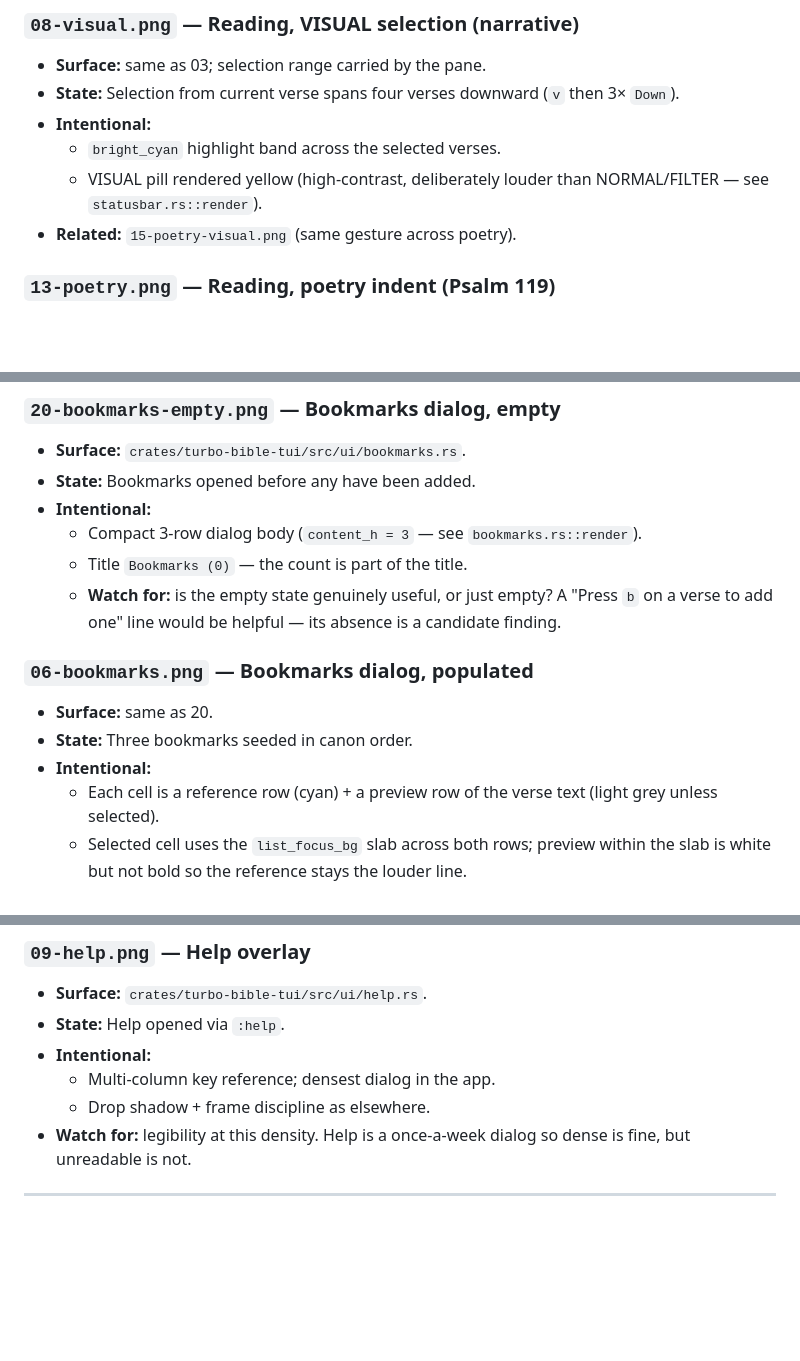
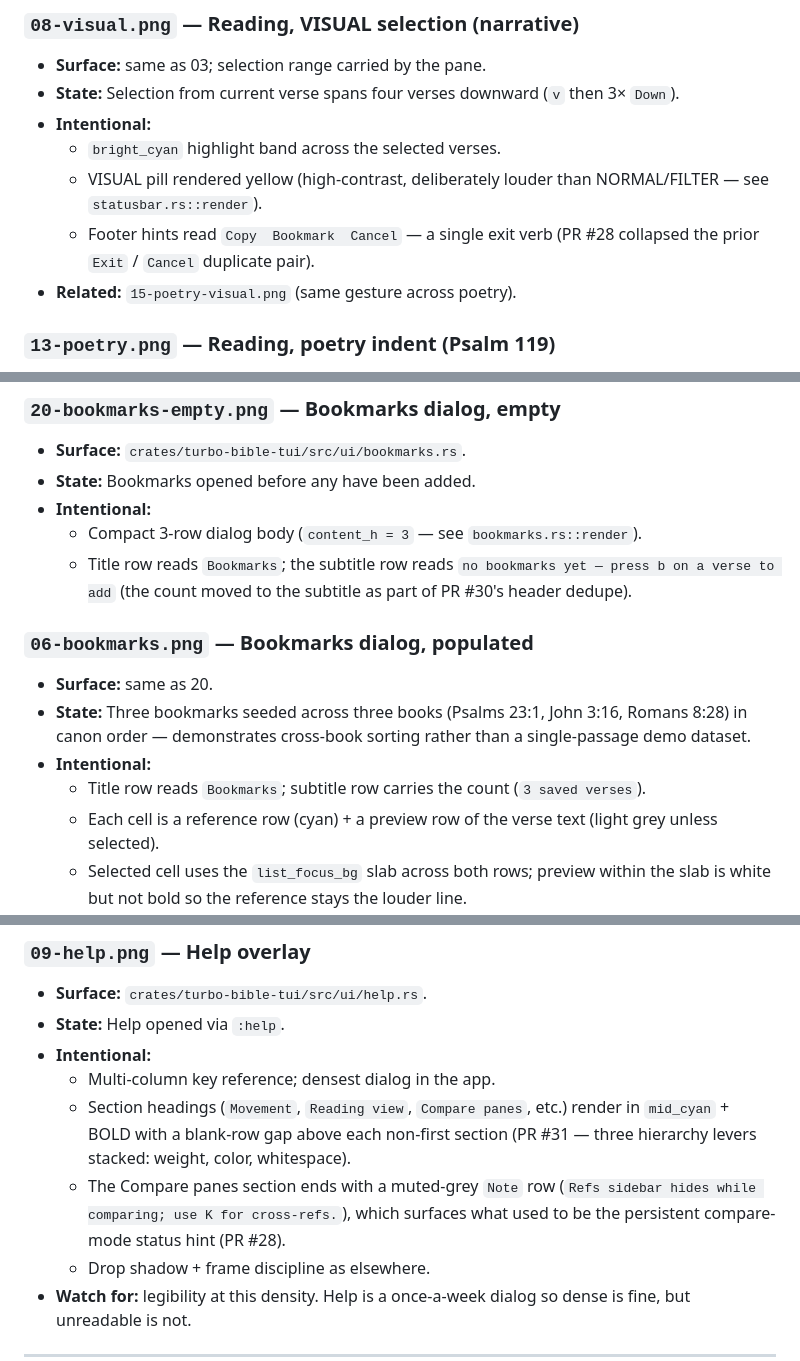
Before and after one commit to mathiasror/turbo-bible, a Markdown page: docs/screenshots/README.md, 3 parts joined by grey strips. Drawn GitHub-style; blank space fills up the shorter version.

Commit message:
docs(screenshots): refresh README for shipped UI changes (PRs #28/#30/#31)
The original scaffolding README in this branch predates the recent
ui-review trio. Sync its surface notes to current main:

- shot-20 (empty Bookmarks): drop the stale "Bookmarks (0)" + missing-
  press-b-hint candidate-finding. After PR #30, the title is just
  `Bookmarks`; after the bookmarks-empty-state polish, the subtitle
  already reads `no bookmarks yet — press b on a verse to add`.
- shot-06 (populated Bookmarks): note the cross-book demo data
  (Psalms 23:1 / John 3:16 / Romans 8:28) from PR #30 and the
  `Bookmarks` / `3 saved verses` title-subtitle split.
- shot-09 (Help): note the mid_cyan + BOLD + gap-row section heading
  treatment from PR #31, and the Compare-panes Note row from PR #28
  that surfaces the formerly-persistent compare-mode status hint.
- shot-08 (VISUAL): note the footer's single-exit-verb collapse from
  PR #28 (`Copy  Bookmark  Cancel`).

Co-Authored-By: Claude Opus 4.7 (1M context) <noreply@anthropic.com>

```diff
--- a/docs/screenshots/README.md
+++ b/docs/screenshots/README.md
@@ -138,6 +138,8 @@ present:
   - `bright_cyan` highlight band across the selected verses.
   - VISUAL pill rendered yellow (high-contrast, deliberately louder than
     NORMAL/FILTER — see `statusbar.rs::render`).
+  - Footer hints read `Copy  Bookmark  Cancel` — a single exit verb
+    (PR #28 collapsed the prior `Exit` / `Cancel` duplicate pair).
 - **Related:** `15-poetry-visual.png` (same gesture across poetry).
 
 ### `13-poetry.png` — Reading, poetry indent (Psalm 119)
@@ -227,16 +229,19 @@ present:
 - **Intentional:**
   - Compact 3-row dialog body (`content_h = 3` — see
     `bookmarks.rs::render`).
-  - Title `Bookmarks (0)` — the count is part of the title.
-  - **Watch for:** is the empty state genuinely useful, or just empty?
-    A "Press `b` on a verse to add one" line would be helpful — its
-    absence is a candidate finding.
+  - Title row reads `Bookmarks`; the subtitle row reads
+    `no bookmarks yet — press b on a verse to add` (the count moved
+    to the subtitle as part of PR #30's header dedupe).
 
 ### `06-bookmarks.png` — Bookmarks dialog, populated
 
 - **Surface:** same as 20.
-- **State:** Three bookmarks seeded in canon order.
+- **State:** Three bookmarks seeded across three books (Psalms 23:1,
+  John 3:16, Romans 8:28) in canon order — demonstrates cross-book
+  sorting rather than a single-passage demo dataset.
 - **Intentional:**
+  - Title row reads `Bookmarks`; subtitle row carries the count
+    (`3 saved verses`).
   - Each cell is a reference row (cyan) + a preview row of the verse
     text (light grey unless selected).
   - Selected cell uses the `list_focus_bg` slab across both rows;
@@ -260,6 +265,14 @@ present:
 - **State:** Help opened via `:help`.
 - **Intentional:**
   - Multi-column key reference; densest dialog in the app.
+  - Section headings (`Movement`, `Reading view`, `Compare panes`,
+    etc.) render in `mid_cyan` + BOLD with a blank-row gap above each
+    non-first section (PR #31 — three hierarchy levers stacked:
+    weight, color, whitespace).
+  - The Compare panes section ends with a muted-grey `Note` row
+    (`Refs sidebar hides while comparing; use K for cross-refs.`),
+    which surfaces what used to be the persistent compare-mode status
+    hint (PR #28).
   - Drop shadow + frame discipline as elsewhere.
 - **Watch for:** legibility at this density. Help is a once-a-week
   dialog so dense is fine, but unreadable is not.
```
